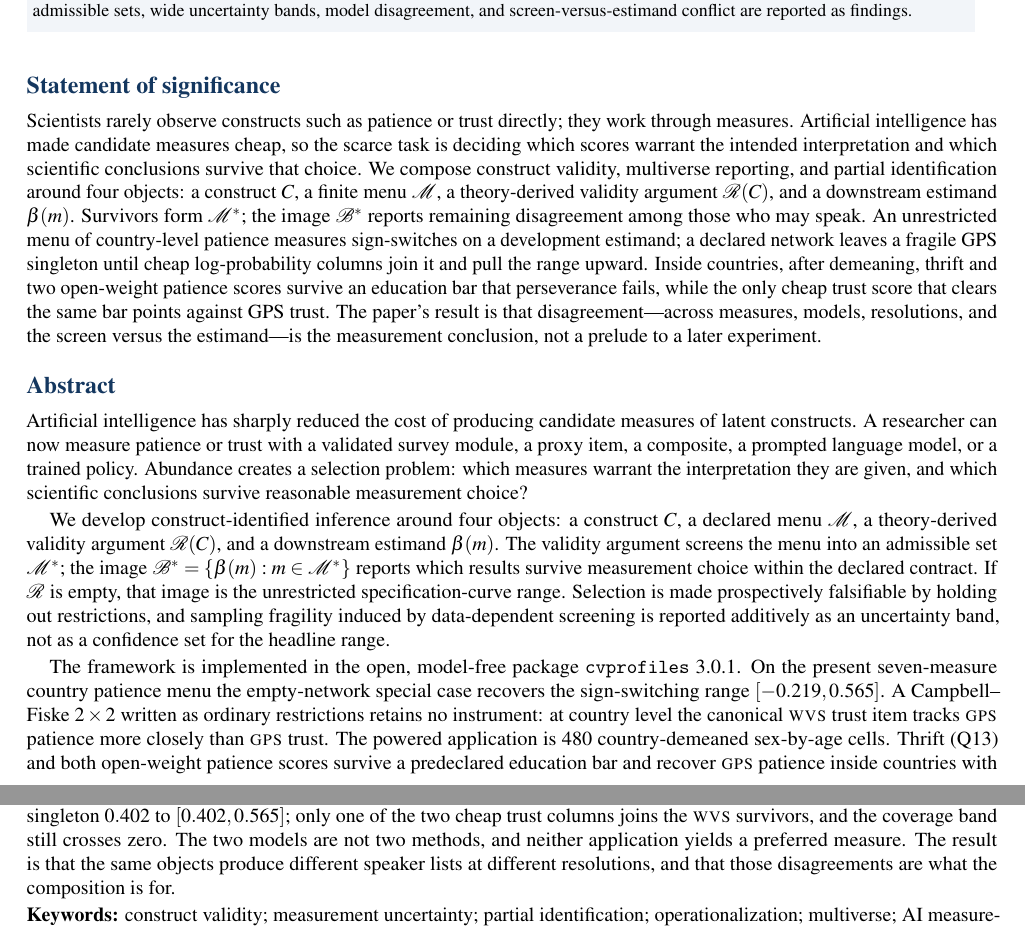
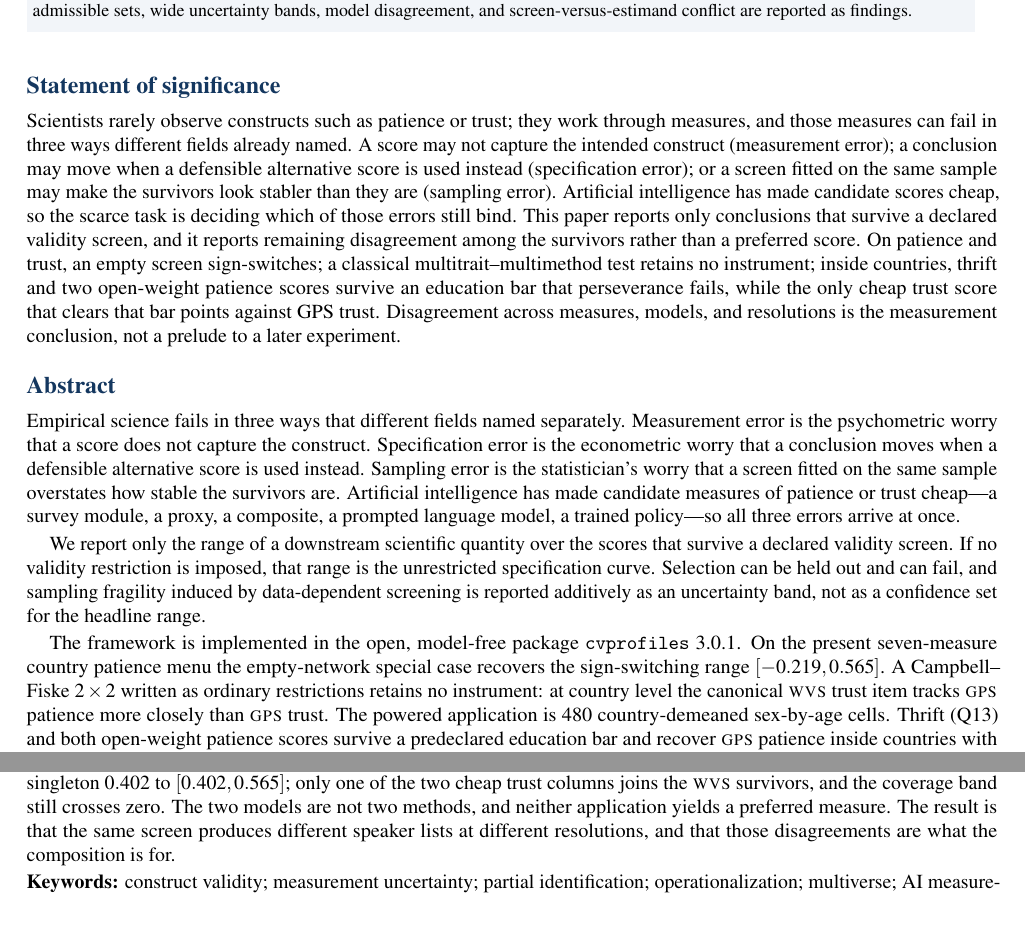
Before and after one commit to EconLLM-Lab/SCA2_PofW, a LaTeX CV (misc/position_paper/position_paper_cvprofiles.tex): two parts of pages 1 and 2 of 20, joined at a grey line, cut so that both start at the same text. Compiled offline with pdfLaTeX.

Commit message:
docs(paper): cvprofiles cover uses three-error framing
Significance and abstract now lead with measurement, specification,
and sampling error. Formal objects stay in methods. Numbers unchanged.

```diff
--- a/misc/position_paper/position_paper_cvprofiles.tex
+++ b/misc/position_paper/position_paper_cvprofiles.tex
@@ -110,24 +110,24 @@ Empty admissible sets, wide uncertainty bands, model disagreement, and screen-ve
 
 % --- Statement of significance -------------------------------------------------
 \section*{Statement of significance}
-Scientists rarely observe constructs such as patience or trust directly; they work through measures.
-Artificial intelligence has made candidate measures cheap, so the scarce task is deciding which scores warrant the intended interpretation and which scientific conclusions survive that choice.
-We compose construct validity, multiverse reporting, and partial identification around four objects: a construct $C$, a finite menu $\M$, a theory-derived validity argument $\Rset(C)$, and a downstream estimand $\beta(m)$.
-Survivors form $\M^*$; the image $\Bset^*$ reports remaining disagreement among those who may speak.
-An unrestricted menu of country-level patience measures sign-switches on a development estimand; a declared network leaves a fragile GPS singleton until cheap log-probability columns join it and pull the range upward.
-Inside countries, after demeaning, thrift and two open-weight patience scores survive an education bar that perseverance fails, while the only cheap trust score that clears the same bar points against GPS trust.
-The paper's result is that disagreement---across measures, models, resolutions, and the screen versus the estimand---is the measurement conclusion, not a prelude to a later experiment.
+Scientists rarely observe constructs such as patience or trust; they work through measures, and those measures can fail in three ways different fields already named.
+A score may not capture the intended construct (measurement error); a conclusion may move when a defensible alternative score is used instead (specification error); or a screen fitted on the same sample may make the survivors look stabler than they are (sampling error).
+Artificial intelligence has made candidate scores cheap, so the scarce task is deciding which of those errors still bind.
+This paper reports only conclusions that survive a declared validity screen, and it reports remaining disagreement among the survivors rather than a preferred score.
+On patience and trust, an empty screen sign-switches; a classical multitrait--multimethod test retains no instrument; inside countries, thrift and two open-weight patience scores survive an education bar that perseverance fails, while the only cheap trust score that clears that bar points against GPS trust.
+Disagreement across measures, models, and resolutions is the measurement conclusion, not a prelude to a later experiment.
 
 % --- Abstract ------------------------------------------------------------------
 \section*{Abstract}
-Artificial intelligence has sharply reduced the cost of producing candidate measures of latent constructs.
-A researcher can now measure patience or trust with a validated survey module, a proxy item, a composite, a prompted language model, or a trained policy.
-Abundance creates a selection problem: which measures warrant the interpretation they are given, and which scientific conclusions survive reasonable measurement choice?
+Empirical science fails in three ways that different fields named separately.
+Measurement error is the psychometric worry that a score does not capture the construct.
+Specification error is the econometric worry that a conclusion moves when a defensible alternative score is used instead.
+Sampling error is the statistician's worry that a screen fitted on the same sample overstates how stable the survivors are.
+Artificial intelligence has made candidate measures of patience or trust cheap---a survey module, a proxy, a composite, a prompted language model, a trained policy---so all three errors arrive at once.
 
-We develop construct-identified inference around four objects: a construct $C$, a declared menu $\M$, a theory-derived validity argument $\Rset(C)$, and a downstream estimand $\beta(m)$.
-The validity argument screens the menu into an admissible set $\M^*$; the image $\Bset^*=\{\beta(m):m\in\M^*\}$ reports which results survive measurement choice within the declared contract.
-If $\Rset$ is empty, that image is the unrestricted specification-curve range.
-Selection is made prospectively falsifiable by holding out restrictions, and sampling fragility induced by data-dependent screening is reported additively as an uncertainty band, not as a confidence set for the headline range.
+We report only the range of a downstream scientific quantity over the scores that survive a declared validity screen.
+If no validity restriction is imposed, that range is the unrestricted specification curve.
+Selection can be held out and can fail, and sampling fragility induced by data-dependent screening is reported additively as an uncertainty band, not as a confidence set for the headline range.
 
 The framework is implemented in the open, model-free package \cvp{}~3.0.1.
 On the present seven-measure country patience menu the empty-network special case recovers the sign-switching range $[-0.219,0.565]$.
@@ -138,7 +138,7 @@ No \WVS{} trust measure clears that bar.
 One open-weight trust score does, and its correlation with \GPS{} trust is $-0.317$.
 At the underpowered country resolution ($n=41$ and $n=35$), both cheap patience columns join \GPS{} on an education and risk-discriminant screen, widening the development range from the GPS singleton $0.402$ to $[0.402,0.565]$; only one of the two cheap trust columns joins the \WVS{} survivors, and the coverage band still crosses zero.
 The two models are not two methods, and neither application yields a preferred measure.
-The result is that the same objects produce different speaker lists at different resolutions, and that those disagreements are what the composition is for.
+The result is that the same screen produces different speaker lists at different resolutions, and that those disagreements are what the composition is for.
 
 \noindent\textbf{Keywords:}
 construct validity; measurement uncertainty; partial identification; operationalization; multiverse; AI measurement; construct-identified inference
```
Also changed, not shown: misc/position_paper/position_paper_cvprofiles.pdf.
